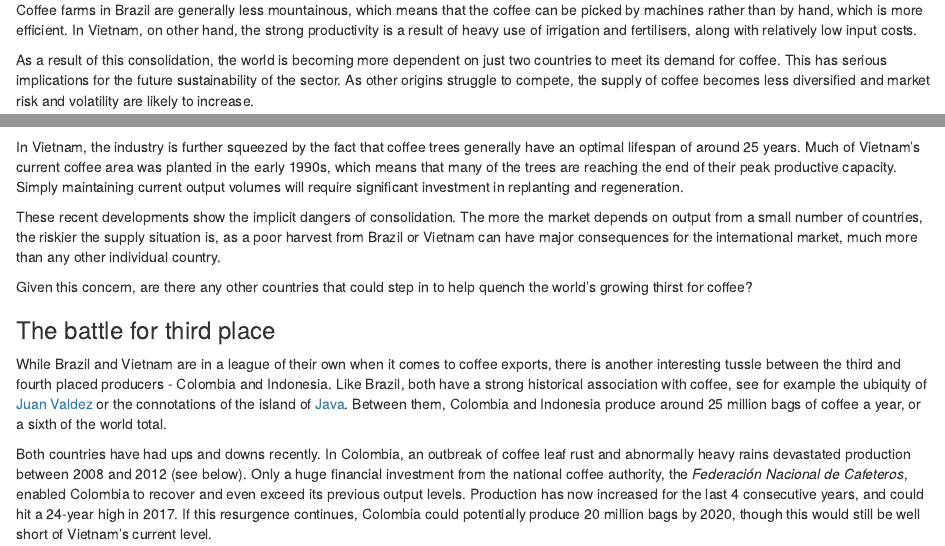
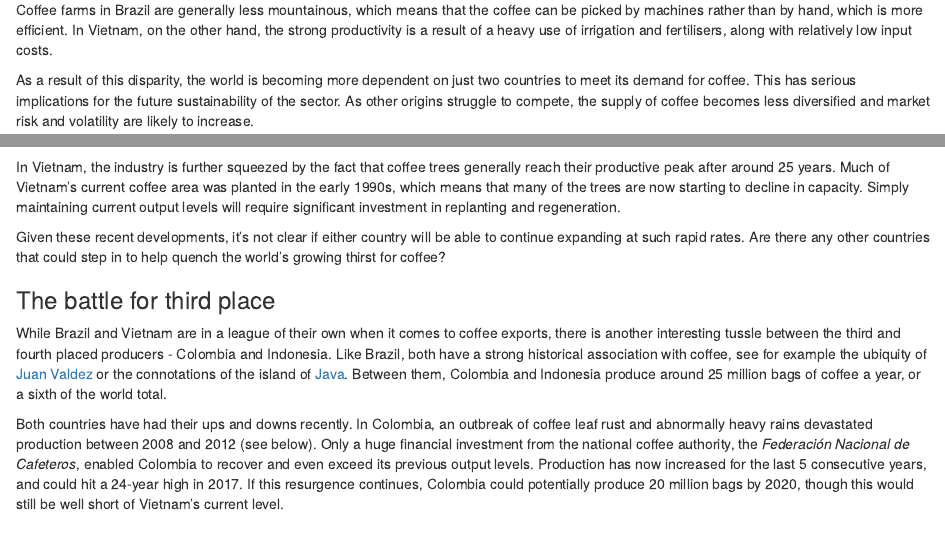
Before and after one commit to tomcopple/tomcopple.github.io, an R Markdown document (post/2017-06-07-could-vietnam-become-number-1.Rmd): the page in a window 1100 px wide, from 1700 px down, and a second part further down, joined at a grey line. Rendered offline with R 4.5, knitr and Pandoc, with nearby package versions; some code elsewhere in the file could not run offline.

Commit message:
Site rebuild Thu Jun 15 17:43:58 BST 2017

````diff
--- a/css/default.css
+++ b/css/default.css
@@ -20,7 +20,7 @@ strong {
   position: fixed;
   height: 100%;
   /*min-width: 275px;*/
-  padding: 4rem 2rem;
+  padding: 4rem 1rem 4rem 2rem;
   color: white;
   background-color: #6a9fb5;
   justify-content: flex-start;
@@ -28,7 +28,7 @@ strong {
 
 .sidebar-nav {
   position: absolute;
-  padding: 2rem 0.5rem;
+  padding: 2rem 2.2rem 2rem 0.5rem;
   max-width: 295px;
   /*height: 100%;*/
   /*vertical-align: bottom;*/
--- a/post/2017-06-07-could-vietnam-become-number-1.Rmd
+++ b/post/2017-06-07-could-vietnam-become-number-1.Rmd
@@ -211,9 +211,9 @@ plot_ly(pYieldData,
            showlegend = FALSE)
 ```
 
-In Brazil, these high yields are achieved because much of the farming is centred on larger estate farms, with relatively high levels of mechanisation. Coffee farms in Brazil are generally less mountainous, which means that the coffee can be picked by machines rather than by hand, which is more efficient. In Vietnam, on other hand, the strong productivity is a result of heavy use of irrigation and fertilisers, along with relatively low input costs.
+In Brazil, these high yields are achieved because much of the farming is centred on larger estate farms, with relatively high levels of mechanisation. Coffee farms in Brazil are generally less mountainous, which means that the coffee can be picked by machines rather than by hand, which is more efficient. In Vietnam, on the other hand, the strong productivity is a result of a heavy use of irrigation and fertilisers, along with relatively low input costs.
 
-As a result of this consolidation, the world is becoming more dependent on just two countries to meet its demand for coffee. This has serious implications for the future sustainability of the sector. As other origins struggle to compete, the supply of coffee becomes less diversified and market risk and volatility are likely to increase.
+As a result of this disparity, the world is becoming more dependent on just two countries to meet its demand for coffee. This has serious implications for the future sustainability of the sector. As other origins struggle to compete, the supply of coffee becomes less diversified and market risk and volatility are likely to increase.
 
 ### Recent trends
 
@@ -268,17 +268,15 @@ subplot(pBr, pVn, shareY = FALSE, shareX = FALSE, titleY = FALSE) %>%
            margin = list(b = 50))
 ```
 
-In Vietnam, the industry is further squeezed by the fact that coffee trees generally have an optimal lifespan of around 25 years. Much of Vietnam's current coffee area was planted in the early 1990s, which means that many of the trees are reaching the end of their peak productive capacity. Simply maintaining current output volumes will require significant investment in replanting and regeneration.
+In Vietnam, the industry is further squeezed by the fact that coffee trees generally reach their productive peak after around 25 years. Much of Vietnam's current coffee area was planted in the early 1990s, which means that many of the trees are now starting to decline in capacity. Simply maintaining current output levels will require significant investment in replanting and regeneration.
 
-These recent developments show the implicit dangers of consolidation. The more the market depends on output from a small number of countries, the riskier the supply situation is, as a poor harvest from Brazil or Vietnam can have major consequences for the international market, much more than any other individual country.
-
-Given this concern, are there any other countries that could step in to help quench the world's growing thirst for coffee?
+Given these recent developments, it's not clear if either country will be able to continue expanding at such rapid rates. Are there any other countries that could step in to help quench the world's growing thirst for coffee?
 
 ### The battle for third place
 
-While Brazil and Vietnam are in a league of their own when it comes to coffee exports, there is another interesting tussle between the third and fourth placed producers - Colombia and Indonesia. Like Brazil, both have a strong historical association with coffee, see for example the ubiquity of `r htmltools::HTML("<a href='https://twitter.com/juanvaldez' target='_blank'>Juan Valdez</a>")` or the connotations of the island of `r htmltools::HTML("<a href='https://www.google.co.uk/maps/place/Java/@-8.4387204,108.6095259,6.45z/' target-'_blank'>Java</a>")`. Between them, Colombia and Indonesia produce around 25 million bags of coffee a year, or a sixth of the world total.
+While Brazil and Vietnam are in a league of their own when it comes to coffee exports, there is another interesting tussle between the third and fourth placed producers - Colombia and Indonesia. Like Brazil, both have a strong historical association with coffee, see for example the ubiquity of `r htmltools::HTML("<a href='https://twitter.com/juanvaldez' target='_blank'>Juan Valdez</a>")` or the connotations of the island of `r htmltools::HTML('<a href="https://www.google.co.uk/maps/place/Java/@-8.4387204,108.6095259,6.45z/" target="_blank">Java</a>')`. Between them, Colombia and Indonesia produce around 25 million bags of coffee a year, or a sixth of the world total.
 
-Both countries have had ups and downs recently. In Colombia, an outbreak of coffee leaf rust and abnormally heavy rains devastated production between 2008 and 2012 (see below). Only a huge financial investment from the national coffee authority, the *Federación Nacional de Cafeteros*, enabled Colombia to recover and even exceed its previous output levels. Production has now increased for the last 4 consecutive years, and could hit a 24-year high in 2017. If this resurgence continues, Colombia could potentially produce 20 million bags by 2020, though this would still be well short of Vietnam's current level.
+Both countries have had their ups and downs recently. In Colombia, an outbreak of coffee leaf rust and abnormally heavy rains devastated production between 2008 and 2012 (see below). Only a huge financial investment from the national coffee authority, the *Federación Nacional de Cafeteros*, enabled Colombia to recover and even exceed its previous output levels. Production has now increased for the last 5 consecutive years, and could hit a 24-year high in 2017. If this resurgence continues, Colombia could potentially produce 20 million bags by 2020, though this would still be well short of Vietnam's current level.
 
 ```{r, include = FALSE}
 library(readxl)
````
Also changed, not shown: 404.html, about/index.html, categories/blog/index.html, index.html, post/index.html, tags/coffee/index.html, post/2017-06-07-could-vietnam-become-number-1.Rmd (10 more changed lines), 3 other files.
